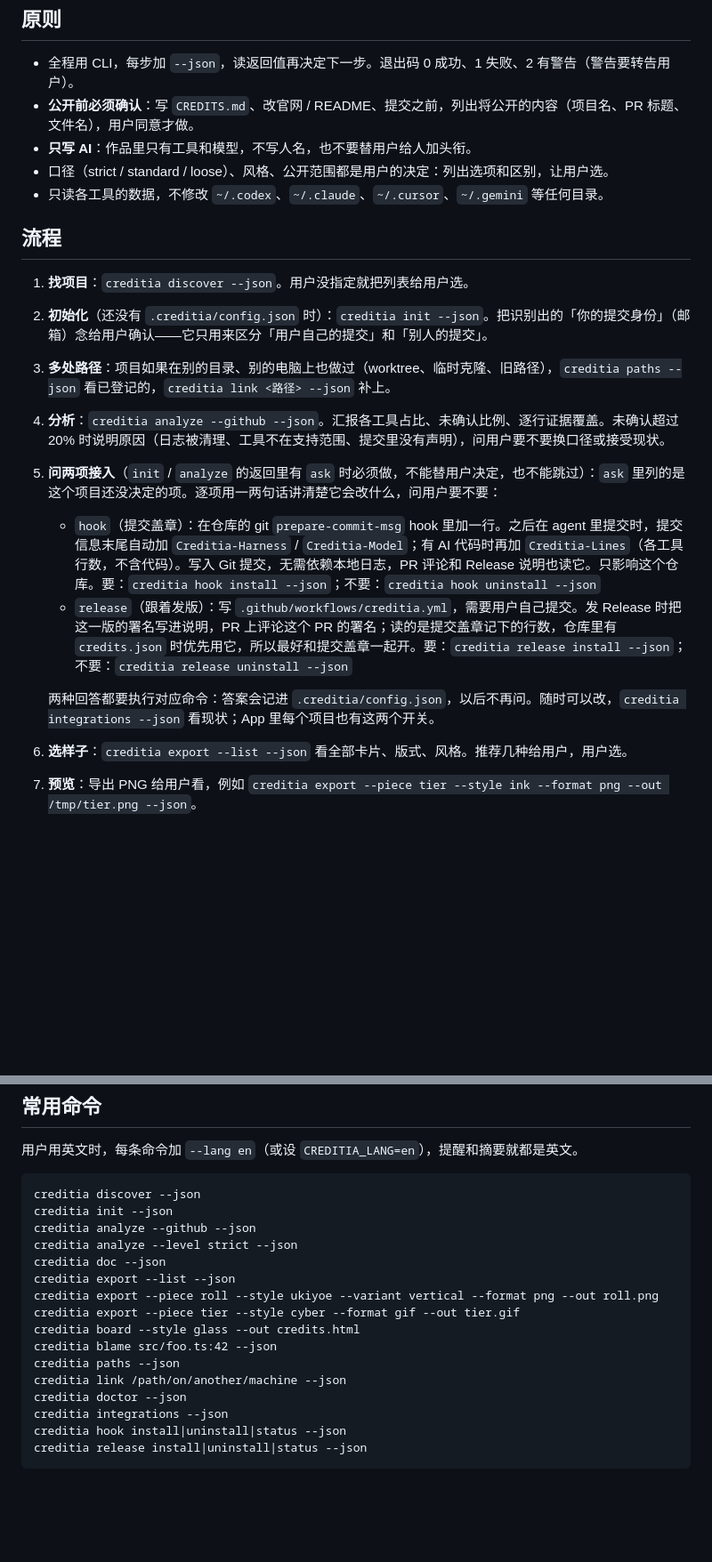
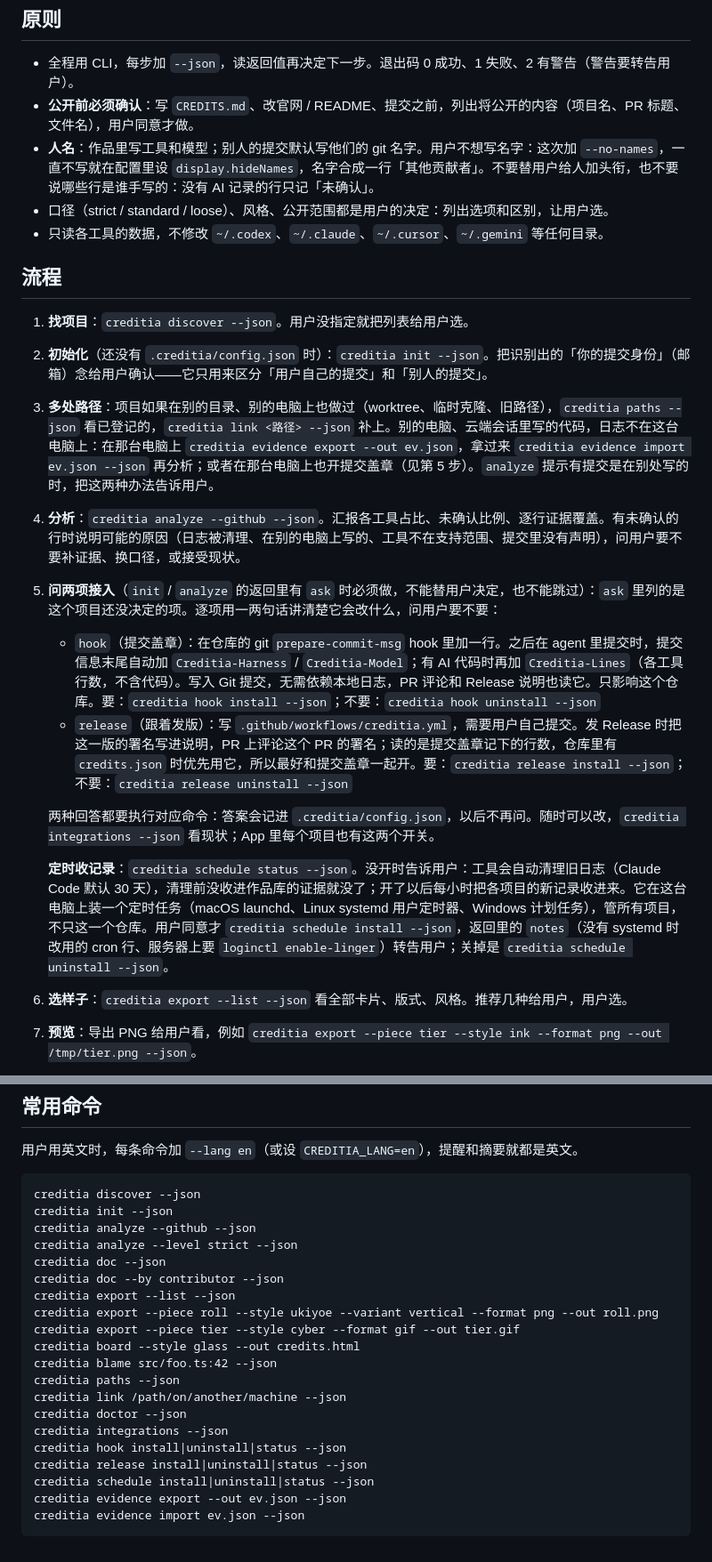
Before and after one commit to WroughtMind/creditia, a Markdown page: skills/creditia/SKILL.md, 2 parts joined by grey strips. Shown at 89% size. GitHub-like rendering; blank space fills up the shorter version.

Commit message:
文档：定时收记录、别的电脑的证据写进 ATTRIBUTION 和 skill
- ATTRIBUTION（中英）：日志清理那条补上 creditia schedule install
- skills/creditia/SKILL.md：「不写人名」改成按贡献者的规则（默认写 git 名字，--no-names / display.hideNames 关掉）；多处路径一步加上 evidence export / import；未确认不再按 20% 划线，有就说原因；新增「定时收记录」，装之前先问用户（它是整台电脑的定时任务）；常用命令补上 schedule、evidence、doc --by contributor

Co-Authored-By: Claude Opus 5.5 <noreply@anthropic.com>

````diff
--- a/skills/creditia/SKILL.md
+++ b/skills/creditia/SKILL.md
@@ -11,7 +11,7 @@ description: 分析一个仓库的代码是哪些 AI 工具和模型写的：读
 
 - 全程用 CLI，每步加 `--json`，读返回值再决定下一步。退出码 0 成功、1 失败、2 有警告（警告要转告用户）。
 - **公开前必须确认**：写 `CREDITS.md`、改官网 / README、提交之前，列出将公开的内容（项目名、PR 标题、文件名），用户同意才做。
-- **只写 AI**：作品里只有工具和模型，不写人名，也不要替用户给人加头衔。
+- **人名**：作品里写工具和模型；别人的提交默认写他们的 git 名字。用户不想写名字：这次加 `--no-names`，一直不写就在配置里设 `display.hideNames`，名字合成一行「其他贡献者」。不要替用户给人加头衔，也不要说哪些行是谁手写的：没有 AI 记录的行只记「未确认」。
 - 口径（strict / standard / loose）、风格、公开范围都是用户的决定：列出选项和区别，让用户选。
 - 只读各工具的数据，不修改 `~/.codex`、`~/.claude`、`~/.cursor`、`~/.gemini` 等任何目录。
 
@@ -19,13 +19,15 @@ description: 分析一个仓库的代码是哪些 AI 工具和模型写的：读
 
 1. **找项目**：`creditia discover --json`。用户没指定就把列表给用户选。
 2. **初始化**（还没有 `.creditia/config.json` 时）：`creditia init --json`。把识别出的「你的提交身份」（邮箱）念给用户确认——它只用来区分「用户自己的提交」和「别人的提交」。
-3. **多处路径**：项目如果在别的目录、别的电脑上也做过（worktree、临时克隆、旧路径），`creditia paths --json` 看已登记的，`creditia link <路径> --json` 补上。
-4. **分析**：`creditia analyze --github --json`。汇报各工具占比、未确认比例、逐行证据覆盖。未确认超过 20% 时说明原因（日志被清理、工具不在支持范围、提交里没有声明），问用户要不要换口径或接受现状。
+3. **多处路径**：项目如果在别的目录、别的电脑上也做过（worktree、临时克隆、旧路径），`creditia paths --json` 看已登记的，`creditia link <路径> --json` 补上。别的电脑、云端会话里写的代码，日志不在这台电脑上：在那台电脑上 `creditia evidence export --out ev.json`，拿过来 `creditia evidence import ev.json --json` 再分析；或者在那台电脑上也开提交盖章（见第 5 步）。`analyze` 提示有提交是在别处写的时，把这两种办法告诉用户。
+4. **分析**：`creditia analyze --github --json`。汇报各工具占比、未确认比例、逐行证据覆盖。有未确认的行时说明可能的原因（日志被清理、在别的电脑上写的、工具不在支持范围、提交里没有声明），问用户要不要补证据、换口径，或接受现状。
 5. **问两项接入**（`init` / `analyze` 的返回里有 `ask` 时必须做，不能替用户决定，也不能跳过）：`ask` 里列的是这个项目还没决定的项。逐项用一两句话讲清楚它会改什么，问用户要不要：
    - `hook`（提交盖章）：在仓库的 git `prepare-commit-msg` hook 里加一行。之后在 agent 里提交时，提交信息末尾自动加 `Creditia-Harness` / `Creditia-Model`；有 AI 代码时再加 `Creditia-Lines`（各工具行数，不含代码）。写入 Git 提交，无需依赖本地日志，PR 评论和 Release 说明也读它。只影响这个仓库。要：`creditia hook install --json`；不要：`creditia hook uninstall --json`
    - `release`（跟着发版）：写 `.github/workflows/creditia.yml`，需要用户自己提交。发 Release 时把这一版的署名写进说明，PR 上评论这个 PR 的署名；读的是提交盖章记下的行数，仓库里有 `credits.json` 时优先用它，所以最好和提交盖章一起开。要：`creditia release install --json`；不要：`creditia release uninstall --json`
 
    两种回答都要执行对应命令：答案会记进 `.creditia/config.json`，以后不再问。随时可以改，`creditia integrations --json` 看现状；App 里每个项目也有这两个开关。
+
+   **定时收记录**：`creditia schedule status --json`。没开时告诉用户：工具会自动清理旧日志（Claude Code 默认 30 天），清理前没收进作品库的证据就没了；开了以后每小时把各项目的新记录收进来。它在这台电脑上装一个定时任务（macOS launchd、Linux systemd 用户定时器、Windows 计划任务），管所有项目，不只这一个仓库。用户同意才 `creditia schedule install --json`，返回里的 `notes`（没有 systemd 时改用的 cron 行、服务器上要 `loginctl enable-linger`）转告用户；关掉是 `creditia schedule uninstall --json`。
 6. **选样子**：`creditia export --list --json` 看全部卡片、版式、风格。推荐几种给用户，用户选。
 7. **预览**：导出 PNG 给用户看，例如 `creditia export --piece tier --style ink --format png --out /tmp/tier.png --json`。
 8. **产出**（用户确认后）：
@@ -58,6 +60,7 @@ creditia init --json
 creditia analyze --github --json
 creditia analyze --level strict --json
 creditia doc --json
+creditia doc --by contributor --json
 creditia export --list --json
 creditia export --piece roll --style ukiyoe --variant vertical --format png --out roll.png
 creditia export --piece tier --style cyber --format gif --out tier.gif
@@ -69,4 +72,7 @@ creditia doctor --json
 creditia integrations --json
 creditia hook install|uninstall|status --json
 creditia release install|uninstall|status --json
+creditia schedule install|uninstall|status --json
+creditia evidence export --out ev.json --json
+creditia evidence import ev.json --json
 ```
````
Also changed, not shown: ATTRIBUTION.en.md (+1 -1 lines), ATTRIBUTION.md (+1 -1 lines).
